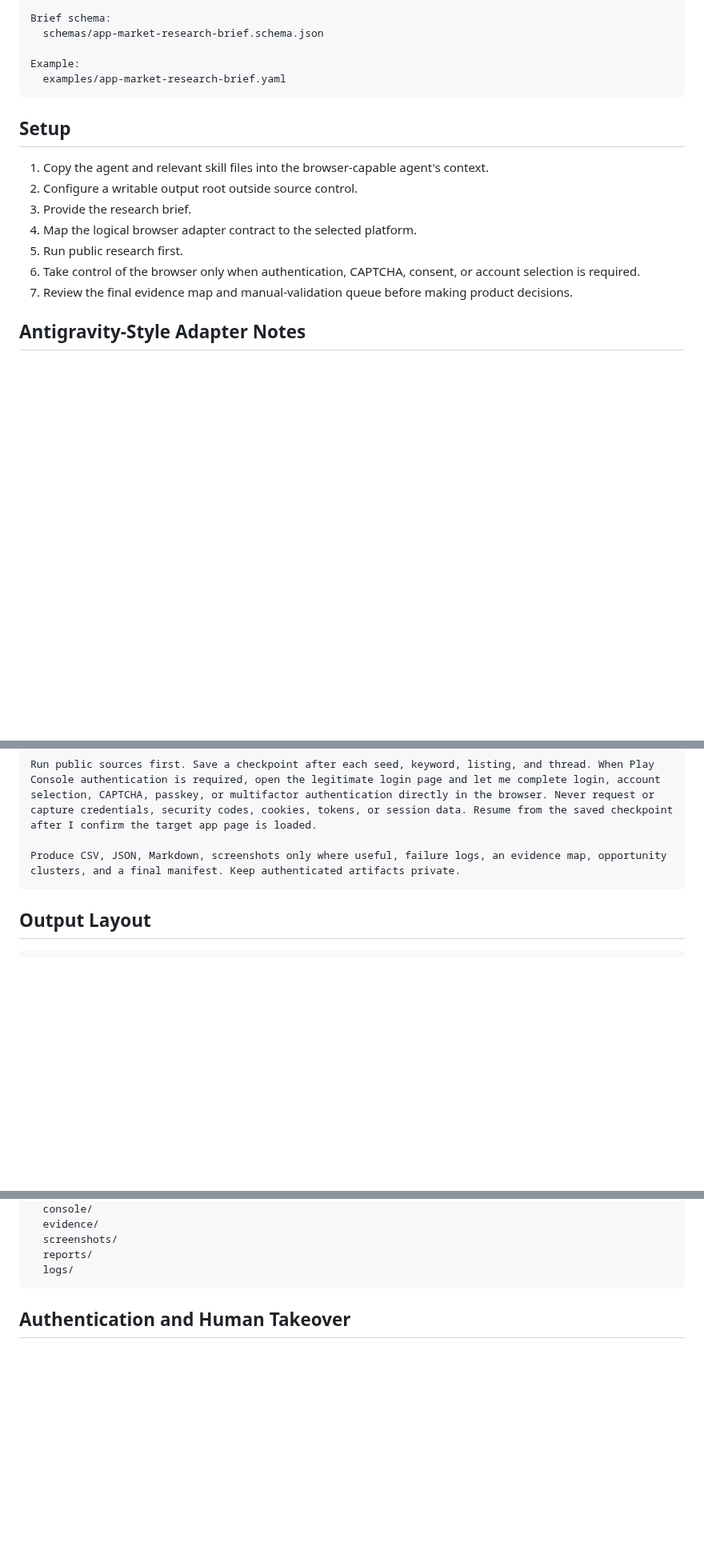
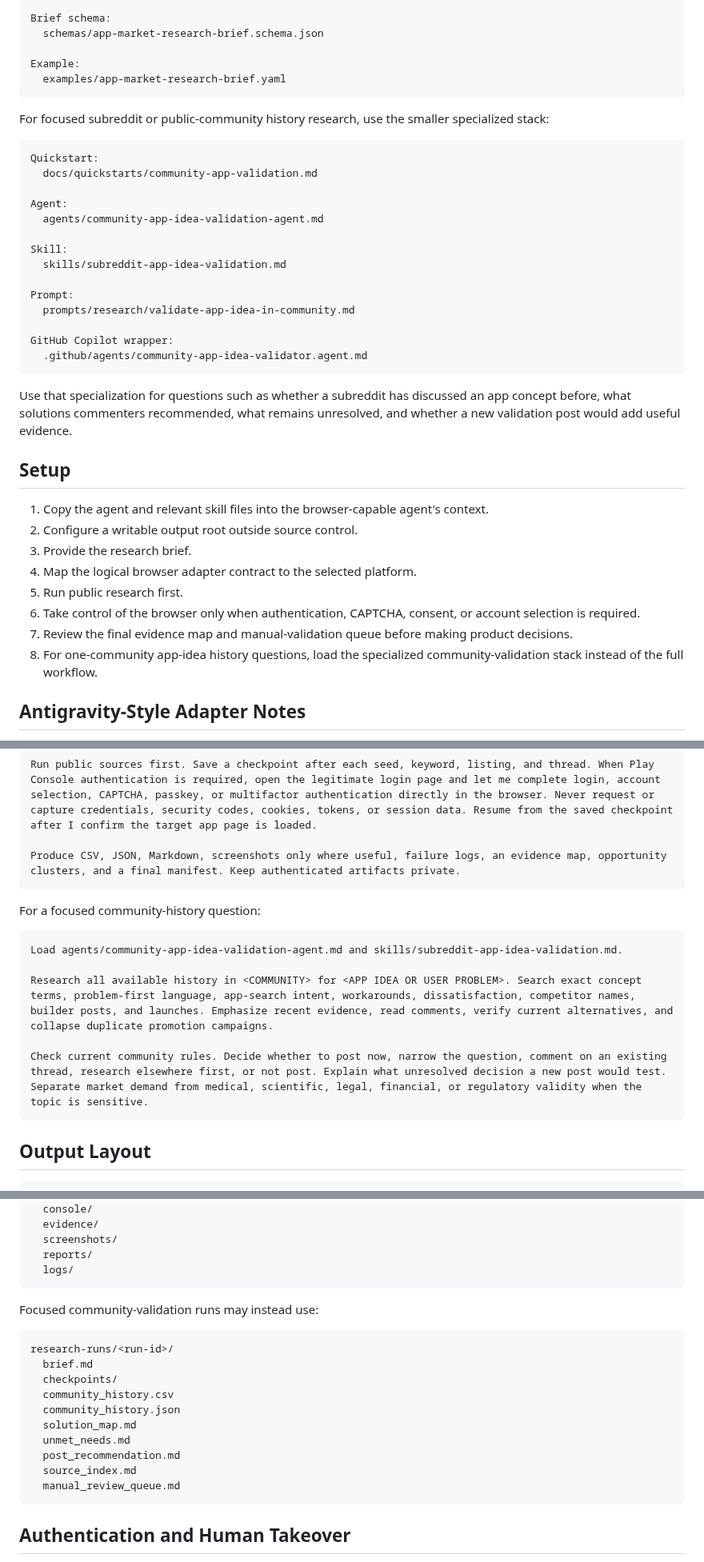
Before and after one commit to Quazmoz/agentdefaults, a Markdown page: docs/quickstarts/app-market-research.md, 3 parts joined by grey strips. Shown at 80% size. GitHub-like rendering; blank space fills up the shorter version.

Commit message:
Link community validation quickstart

````diff
--- a/docs/quickstarts/app-market-research.md
+++ b/docs/quickstarts/app-market-research.md
@@ -32,6 +32,27 @@ Example:
   examples/app-market-research-brief.yaml
 ```
 
+For focused subreddit or public-community history research, use the smaller specialized stack:
+
+```text
+Quickstart:
+  docs/quickstarts/community-app-validation.md
+
+Agent:
+  agents/community-app-idea-validation-agent.md
+
+Skill:
+  skills/subreddit-app-idea-validation.md
+
+Prompt:
+  prompts/research/validate-app-idea-in-community.md
+
+GitHub Copilot wrapper:
+  .github/agents/community-app-idea-validator.agent.md
+```
+
+Use that specialization for questions such as whether a subreddit has discussed an app concept before, what solutions commenters recommended, what remains unresolved, and whether a new validation post would add useful evidence.
+
 ## Setup
 
 1. Copy the agent and relevant skill files into the browser-capable agent's context.
@@ -41,6 +62,7 @@ Example:
 5. Run public research first.
 6. Take control of the browser only when authentication, CAPTCHA, consent, or account selection is required.
 7. Review the final evidence map and manual-validation queue before making product decisions.
+8. For one-community app-idea history questions, load the specialized community-validation stack instead of the full workflow.
 
 ## Antigravity-Style Adapter Notes
 
@@ -75,6 +97,16 @@ Run public sources first. Save a checkpoint after each seed, keyword, listing, a
 Produce CSV, JSON, Markdown, screenshots only where useful, failure logs, an evidence map, opportunity clusters, and a final manifest. Keep authenticated artifacts private.
 ```
 
+For a focused community-history question:
+
+```text
+Load agents/community-app-idea-validation-agent.md and skills/subreddit-app-idea-validation.md.
+
+Research all available history in <COMMUNITY> for <APP IDEA OR USER PROBLEM>. Search exact concept terms, problem-first language, app-search intent, workarounds, dissatisfaction, competitor names, builder posts, and launches. Emphasize recent evidence, read comments, verify current alternatives, and collapse duplicate promotion campaigns.
+
+Check current community rules. Decide whether to post now, narrow the question, comment on an existing thread, research elsewhere first, or not post. Explain what unresolved decision a new post would test. Separate market demand from medical, scientific, legal, financial, or regulatory validity when the topic is sensitive.
+```
+
 ## Output Layout
 
 ```text
@@ -91,6 +123,21 @@ research-runs/<run-id>/
   screenshots/
   reports/
   logs/
+```
+
+Focused community-validation runs may instead use:
+
+```text
+research-runs/<run-id>/
+  brief.md
+  checkpoints/
+  community_history.csv
+  community_history.json
+  solution_map.md
+  unmet_needs.md
+  post_recommendation.md
+  source_index.md
+  manual_review_queue.md
 ```
 
 ## Authentication and Human Takeover
````
Also changed, not shown: other parts of docs/quickstarts/app-market-research.md (+3 -0 lines).
